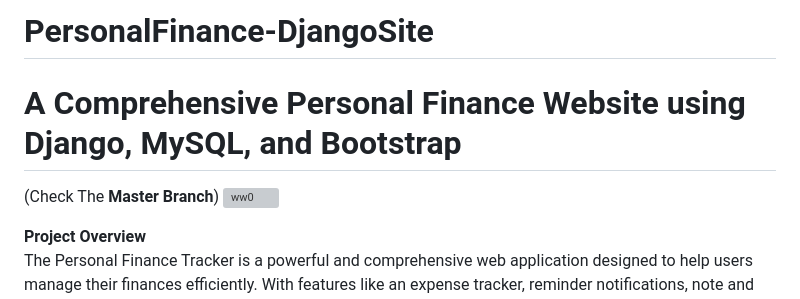
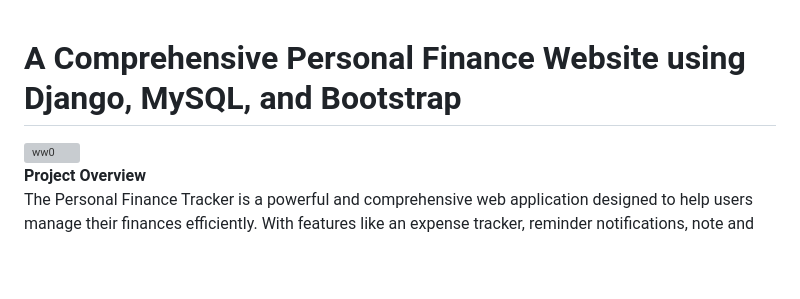
Before and after one commit to Meldindavidsabu/PersonalFinance-DjangoSite, a Markdown page: README.md, the part around one of its changes. GitHub-like rendering; blank space fills up the shorter version; grey boxes are pictures that could not be loaded.

```diff
--- a/README.md
+++ b/README.md
@@ -1,6 +1,5 @@
-# PersonalFinance-DjangoSite
 # **A Comprehensive Personal Finance Website using Django, MySQL, and Bootstrap**
-(Check The  **Master Branch**)
+
 <img width="908" alt="ww0" src="https://github.com/user-attachments/assets/7c469ebf-cb59-4b0b-9f78-336f53c95d2f">
 
 **Project Overview**
```
Also changed, not shown: other parts of README.md (+5 -1 lines).
